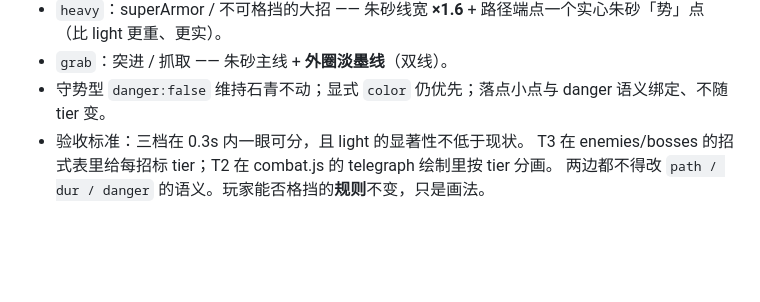
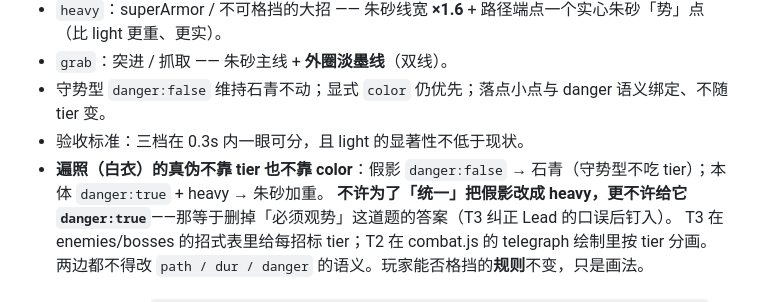
Before and after one commit to xxxxxthhh/shuojian, a Markdown page: _spec/CONTRACTS.md, the part around the change. Drawn GitHub-style; blank space fills up the shorter version.

Commit message:
Lead：014 补遍照真伪机制（danger 不是 color）
Co-Authored-By: Claude Fable 5.1 <noreply@anthropic.com>
Claude-Session: https://claude.ai/code/session_01Rzmg6eJ9SxEsX9F8ikWA95

```diff
--- a/_spec/CONTRACTS.md
+++ b/_spec/CONTRACTS.md
@@ -780,6 +780,8 @@ SJ.FX.splash(hx, hy, angleInRadians, { groundY: <落地高度> });
 - `grab`：突进 / 抓取 —— 朱砂主线 + **外圈淡墨线**（双线）。
 - 守势型 `danger:false` 维持石青不动；显式 `color` 仍优先；落点小点与 danger 语义绑定、不随 tier 变。
 - 验收标准：三档在 0.3s 内一眼可分，且 light 的显著性不低于现状。
+- **遍照（白衣）的真伪不靠 tier 也不靠 color**：假影 `danger:false` → 石青（守势型不吃 tier）；本体 `danger:true` + heavy → 朱砂加重。
+  **不许为了「统一」把假影改成 heavy，更不许给它 `danger:true`**——那等于删掉「必须观势」这道题的答案（T3 纠正 Lead 的口误后钉入）。
 T3 在 enemies/bosses 的招式表里给每招标 tier；T2 在 combat.js 的 telegraph 绘制里按 tier 分画。
 两边都不得改 `path / dur / danger` 的语义。玩家能否格挡的**规则**不变，只是画法。
 
```
